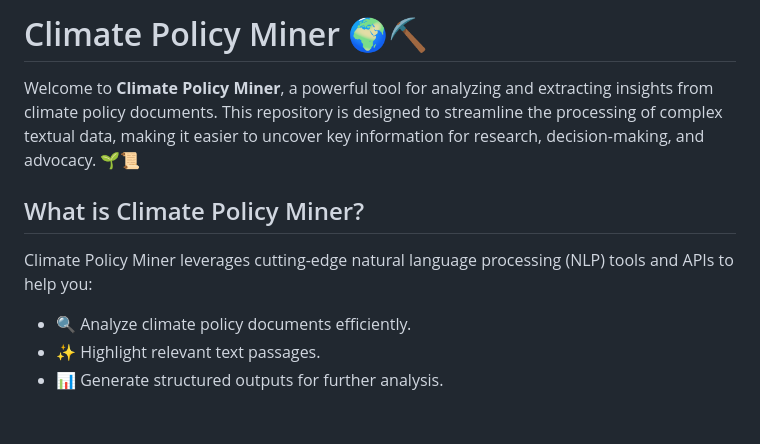
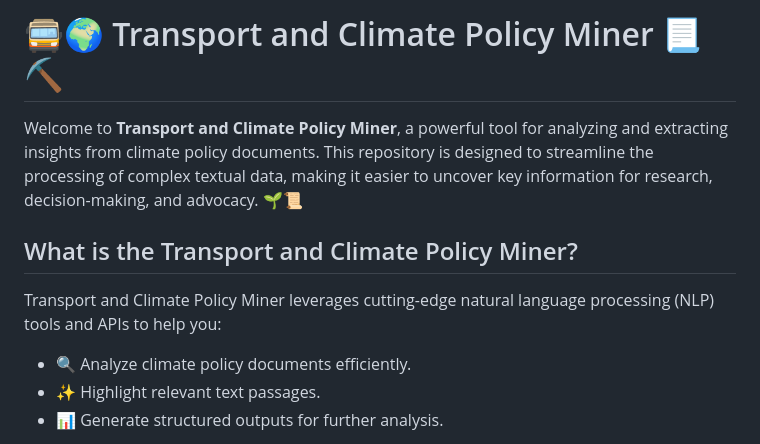
Before and after one commit to nicolas-becker/climate-policy-miner, a Markdown page: README.md, the part around one of its changes. Rendered like a GitHub page; blank space fills up the shorter version.

```diff
--- a/README.md
+++ b/README.md
@@ -1,10 +1,10 @@
-# Climate Policy Miner 🌍⛏️
+# 🚍🌍 Transport and Climate Policy Miner 📃⛏️
 
-Welcome to **Climate Policy Miner**, a powerful tool for analyzing and extracting insights from climate policy documents. This repository is designed to streamline the processing of complex textual data, making it easier to uncover key information for research, decision-making, and advocacy. 🌱📜
+Welcome to **Transport and Climate Policy Miner**, a powerful tool for analyzing and extracting insights from climate policy documents. This repository is designed to streamline the processing of complex textual data, making it easier to uncover key information for research, decision-making, and advocacy. 🌱📜
 
-## What is Climate Policy Miner?
+## What is the Transport and Climate Policy Miner?
 
-Climate Policy Miner leverages cutting-edge natural language processing (NLP) tools and APIs to help you:
+Transport and Climate Policy Miner leverages cutting-edge natural language processing (NLP) tools and APIs to help you:
 - 🔍 Analyze climate policy documents efficiently.
 - ✨ Highlight relevant text passages.
 - 📊 Generate structured outputs for further analysis.
```
Also changed, not shown: other parts of README.md (+58 -1 lines).
